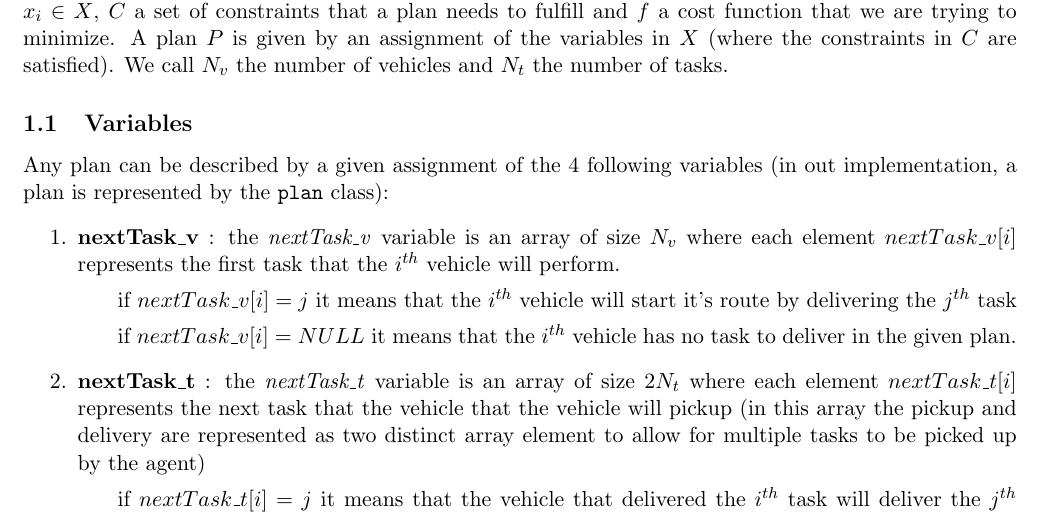
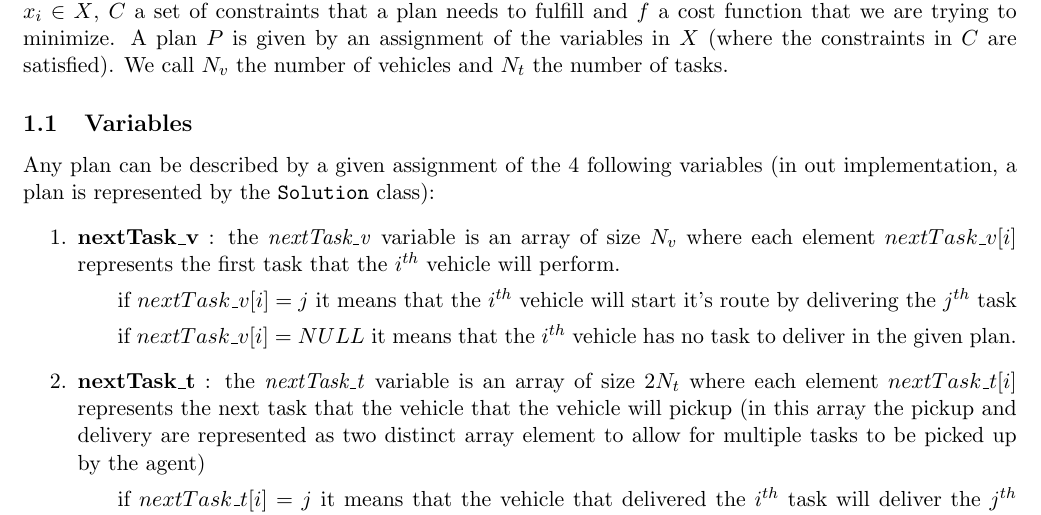
Before and after one commit to RenardDesNeiges/CS-430_4_CSP, a LaTeX document (doc/report_centralized-1.tex): part of page 1 of 3, cut so that both start at the same text. Compiled offline with pdfLaTeX.

Commit message:
minor change

```diff
--- a/doc/report_centralized-1.tex
+++ b/doc/report_centralized-1.tex
@@ -29,7 +29,7 @@ We formalize the pickup and delivery problem as a \textit{constraint optimizatio
 
 \subsection{Variables}
 % Describe the variables used in your solution representation %
-Any plan can be described by a given assignment of the 4 following variables (in out implementation, a plan is represented by the \texttt{plan} class):
+Any plan can be described by a given assignment of the 4 following variables (in out implementation, a plan is represented by the \texttt{Solution} class):
 \begin{enumerate}
     \item \textbf{nextTask\_v} : the \textit{nextTask\_v} variable is an array of size $N_v$ where each element $nextTask\_v[i]$ represents the first task that the $i^{th}$ vehicle will perform.
     \subitem if $nextTask\_v[i] = j$ it means that the $i^{th}$ vehicle will start it's route by delivering the $j^{th}$ task
```
